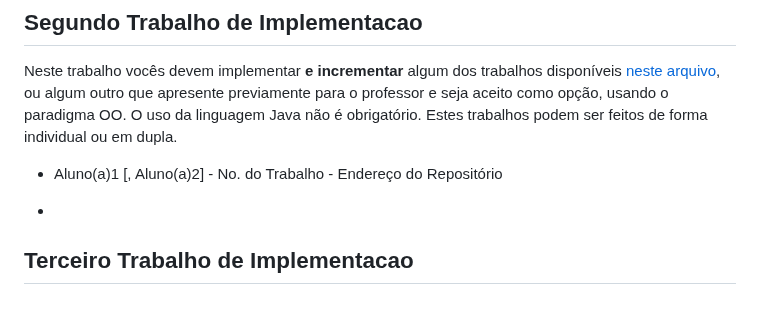
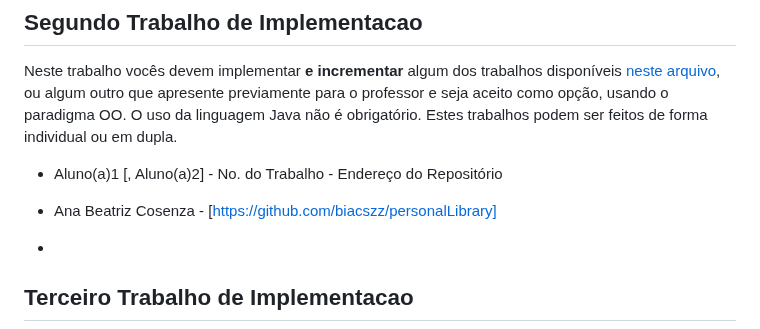
Before and after one commit to carlosbazilio/trabalho_lp, a Markdown page: README.md, the part around the change. Rendered like a GitHub page; blank space fills up the shorter version.

```diff
--- a/README.md
+++ b/README.md
@@ -30,6 +30,7 @@ No primeiro trabalho, vocês devem implementar algum dos trabalhos listados [nes
 Neste trabalho vocês devem implementar **e incrementar** algum dos trabalhos disponíveis [neste arquivo](https://carlosbazilio.github.io/cursos/pp/material/ListaExerciciosProgOO.pdf), ou algum outro que apresente previamente para o professor e seja aceito como opção, usando o paradigma OO. O uso da linguagem Java não é obrigatório. Estes trabalhos podem ser feitos de forma individual ou em dupla.
 
 - Aluno(a)1 [, Aluno(a)2] - No. do Trabalho - Endereço do Repositório
+- Ana Beatriz Cosenza - [https://github.com/biacszz/personalLibrary]
 
 -
 
```
